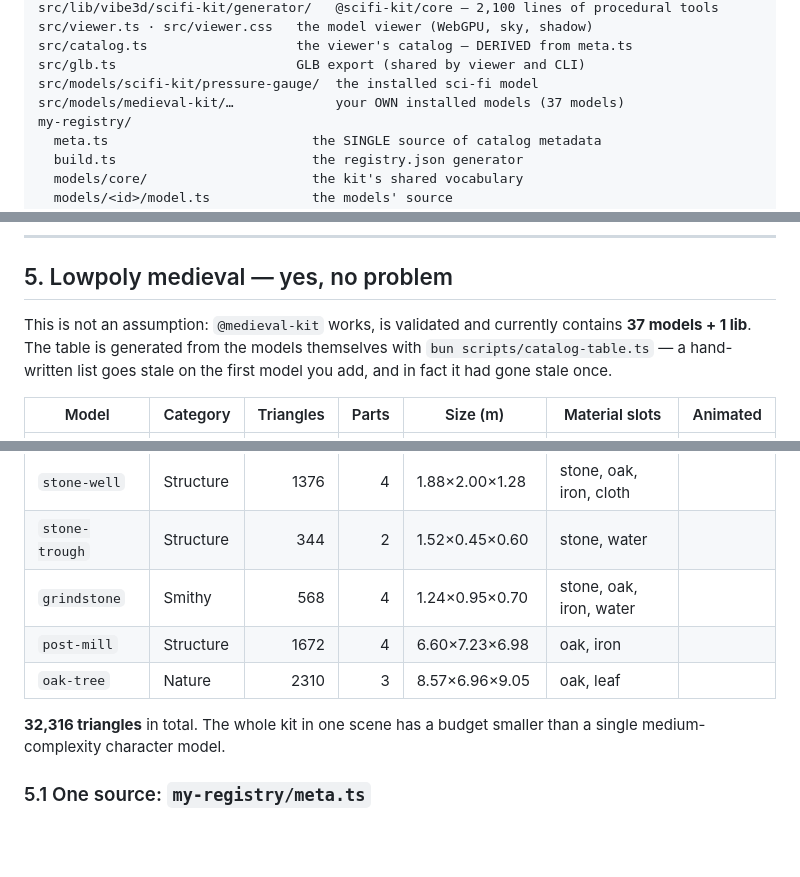
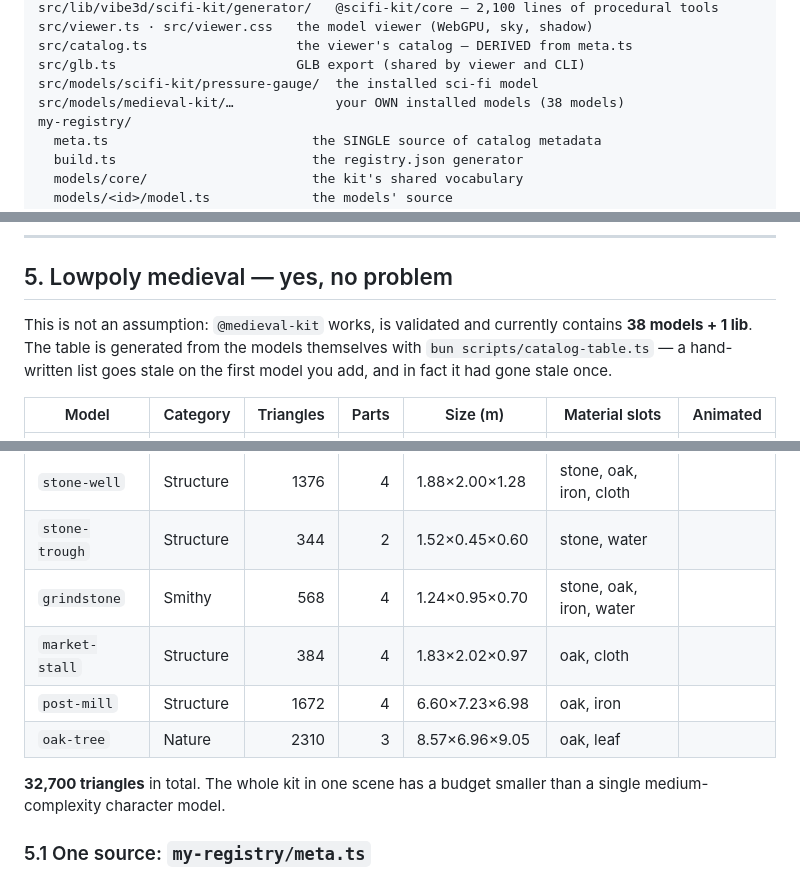
Before and after one commit to CRTkafa/medieval-kit, a Markdown page: REFERENCE.md, 3 parts joined by grey strips. Drawn GitHub-style; blank space fills up the shorter version.

```diff
--- a/REFERENCE.md
+++ b/REFERENCE.md
@@ -79,7 +79,7 @@ src/viewer.ts · src/viewer.css   the model viewer (WebGPU, sky, shadow)
 src/catalog.ts                   the viewer's catalog — DERIVED from meta.ts
 src/glb.ts                       GLB export (shared by viewer and CLI)
 src/models/scifi-kit/pressure-gauge/  the installed sci-fi model
-src/models/medieval-kit/…             your OWN installed models (37 models)
+src/models/medieval-kit/…             your OWN installed models (38 models)
 my-registry/
   meta.ts                          the SINGLE source of catalog metadata
   build.ts                         the registry.json generator
@@ -338,7 +338,7 @@ the same, the physical package changes.
 ## 5. Lowpoly medieval — yes, no problem
 
 This is not an assumption: `@medieval-kit` works, is validated and currently
-contains **37 models + 1 lib**. The table is generated from the models
+contains **38 models + 1 lib**. The table is generated from the models
 themselves with `bun scripts/catalog-table.ts` — a hand-written list goes stale
 on the first model you add, and in fact it had gone stale once.
 
@@ -379,10 +379,11 @@ on the first model you add, and in fact it had gone stale once.
 | `stone-well` | Structure | 1376 | 4 | 1.88×2.00×1.28 | stone, oak, iron, cloth |  |
 | `stone-trough` | Structure | 344 | 2 | 1.52×0.45×0.60 | stone, water |  |
 | `grindstone` | Smithy | 568 | 4 | 1.24×0.95×0.70 | stone, oak, iron, water |  |
+| `market-stall` | Structure | 384 | 4 | 1.83×2.02×0.97 | oak, cloth |  |
 | `post-mill` | Structure | 1672 | 4 | 6.60×7.23×6.98 | oak, iron |  |
 | `oak-tree` | Nature | 2310 | 3 | 8.57×6.96×9.05 | oak, leaf |  |
 
-**32,316 triangles** in total. The whole kit in one scene has a budget smaller
+**32,700 triangles** in total. The whole kit in one scene has a budget smaller
 than a single medium-complexity character model.
 
 ### 5.1 One source: `my-registry/meta.ts`
```
Also changed, not shown: README.md (+4 -4 lines), my-registry/README.md (+3 -2 lines), media/kit.png, media/models.png, 6 other files.
